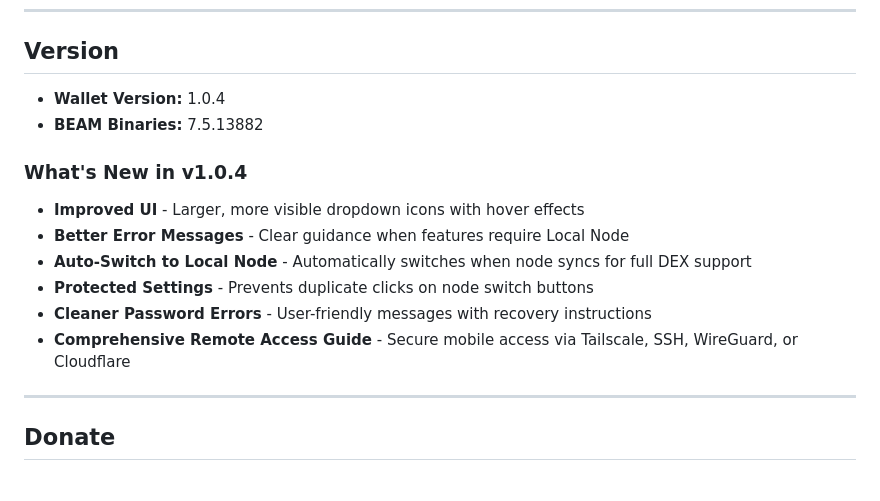
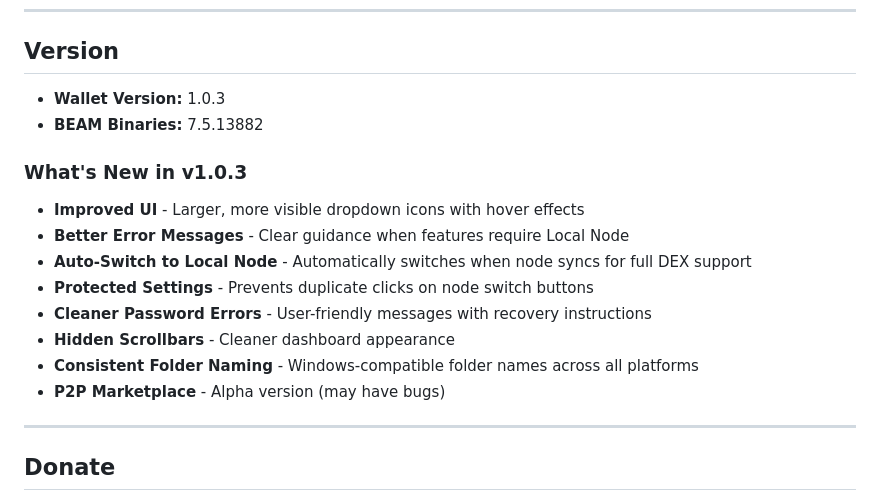
Before and after one commit to vsnation/Beam-Light-Wallet, a Markdown page: README.md, the part around the change. Drawn GitHub-style.

Commit message:
Fix README version to 1.0.3

```diff
--- a/README.md
+++ b/README.md
@@ -489,17 +489,19 @@ DEX requires local node with shader support. Public nodes don't support DEX oper
 
 ## Version
 
-- **Wallet Version:** 1.0.4
+- **Wallet Version:** 1.0.3
 - **BEAM Binaries:** 7.5.13882
 
-### What's New in v1.0.4
+### What's New in v1.0.3
 
 - **Improved UI** - Larger, more visible dropdown icons with hover effects
 - **Better Error Messages** - Clear guidance when features require Local Node
 - **Auto-Switch to Local Node** - Automatically switches when node syncs for full DEX support
 - **Protected Settings** - Prevents duplicate clicks on node switch buttons
 - **Cleaner Password Errors** - User-friendly messages with recovery instructions
-- **Comprehensive Remote Access Guide** - Secure mobile access via Tailscale, SSH, WireGuard, or Cloudflare
+- **Hidden Scrollbars** - Cleaner dashboard appearance
+- **Consistent Folder Naming** - Windows-compatible folder names across all platforms
+- **P2P Marketplace** - Alpha version (may have bugs)
 
 ---
 
```
